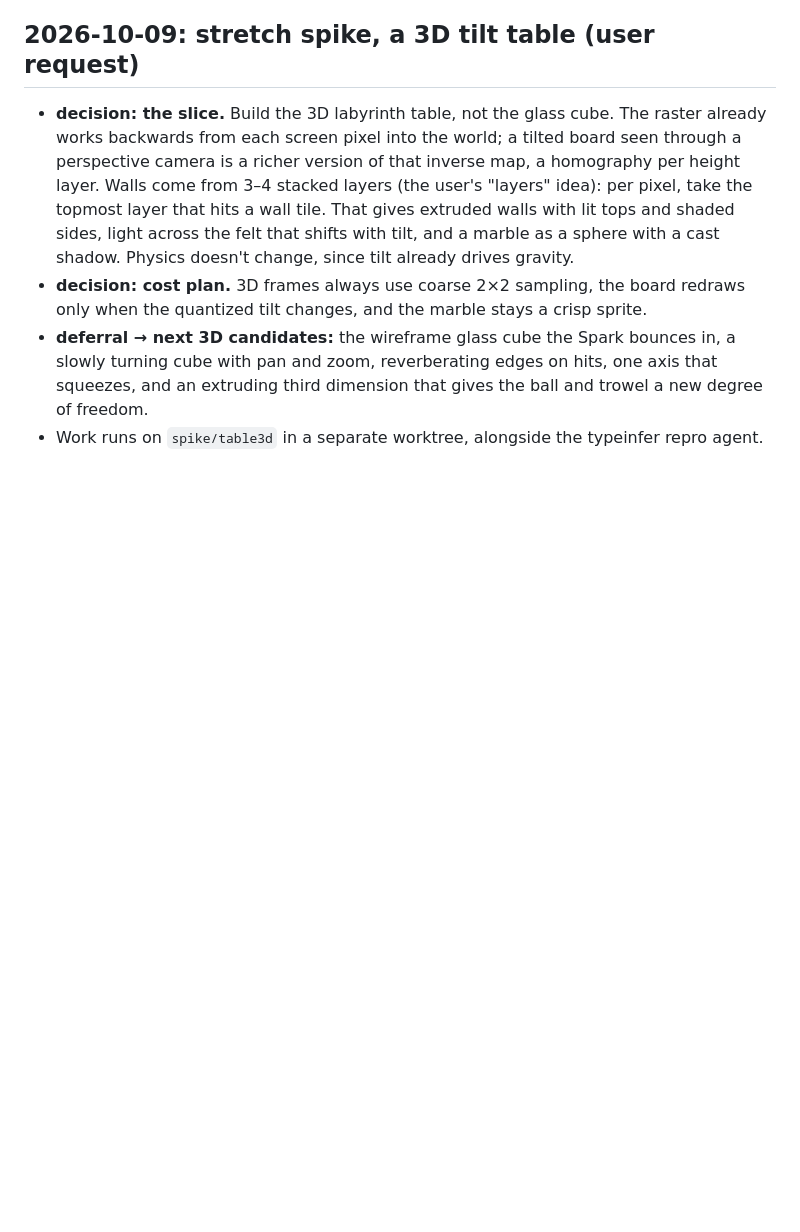
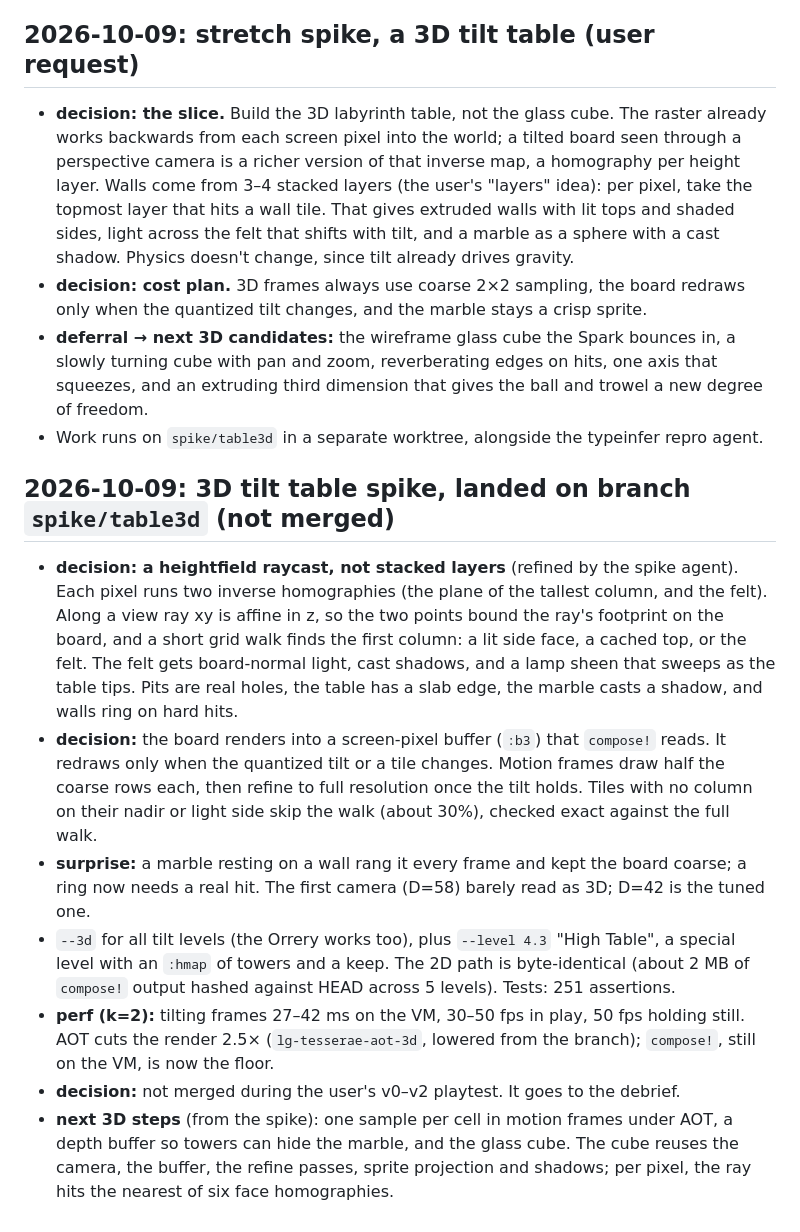
Before and after one commit to mparrett/tesserae, a Markdown page: docs/DEVLOG.md, the part around the change. Rendered like a GitHub page; blank space fills up the shorter version.

Commit message:
devlog: 3D tilt table spike on spike/table3d
Co-Authored-By: Claude Opus 5.5 <noreply@anthropic.com>

```diff
--- a/docs/DEVLOG.md
+++ b/docs/DEVLOG.md
@@ -319,3 +319,30 @@ one conflict, in the ball draw call, and both sides were kept.
   turning cube with pan and zoom, reverberating edges on hits, one axis that squeezes, and
   an extruding third dimension that gives the ball and trowel a new degree of freedom.
 - Work runs on `spike/table3d` in a separate worktree, alongside the typeinfer repro agent.
+
+## 2026-10-09: 3D tilt table spike, landed on branch `spike/table3d` (not merged)
+
+- **decision: a heightfield raycast, not stacked layers** (refined by the spike agent). Each
+  pixel runs two inverse homographies (the plane of the tallest column, and the felt). Along a
+  view ray xy is affine in z, so the two points bound the ray's footprint on the board, and a
+  short grid walk finds the first column: a lit side face, a cached top, or the felt. The felt
+  gets board-normal light, cast shadows, and a lamp sheen that sweeps as the table tips. Pits
+  are real holes, the table has a slab edge, the marble casts a shadow, and walls ring on
+  hard hits.
+- **decision:** the board renders into a screen-pixel buffer (`:b3`) that `compose!` reads.
+  It redraws only when the quantized tilt or a tile changes. Motion frames draw half the
+  coarse rows each, then refine to full resolution once the tilt holds. Tiles with no column
+  on their nadir or light side skip the walk (about 30%), checked exact against the full walk.
+- **surprise:** a marble resting on a wall rang it every frame and kept the board coarse; a
+  ring now needs a real hit. The first camera (D=58) barely read as 3D; D=42 is the tuned one.
+- `--3d` for all tilt levels (the Orrery works too), plus `--level 4.3` "High Table", a special
+  level with an `:hmap` of towers and a keep. The 2D path is byte-identical (about 2 MB of
+  `compose!` output hashed against HEAD across 5 levels). Tests: 251 assertions.
+- **perf (k=2):** tilting frames 27–42 ms on the VM, 30–50 fps in play, 50 fps holding still.
+  AOT cuts the render 2.5× (`lg-tesserae-aot-3d`, lowered from the branch); `compose!`, still on
+  the VM, is now the floor.
+- **decision:** not merged during the user's v0–v2 playtest. It goes to the debrief.
+- **next 3D steps** (from the spike): one sample per cell in motion frames under AOT, a depth
+  buffer so towers can hide the marble, and the glass cube. The cube reuses the camera, the
+  buffer, the refine passes, sprite projection and shadows; per pixel, the ray hits the nearest
+  of six face homographies.
```
